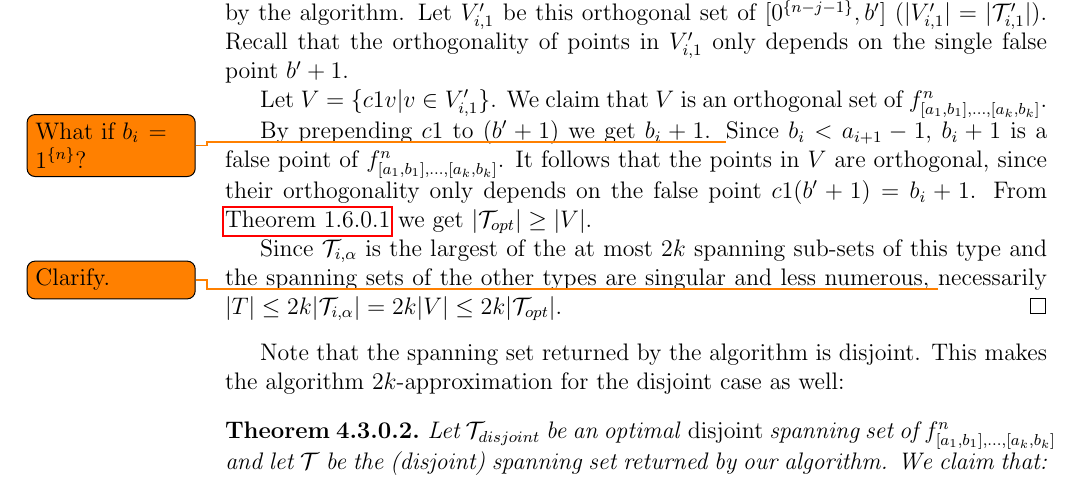
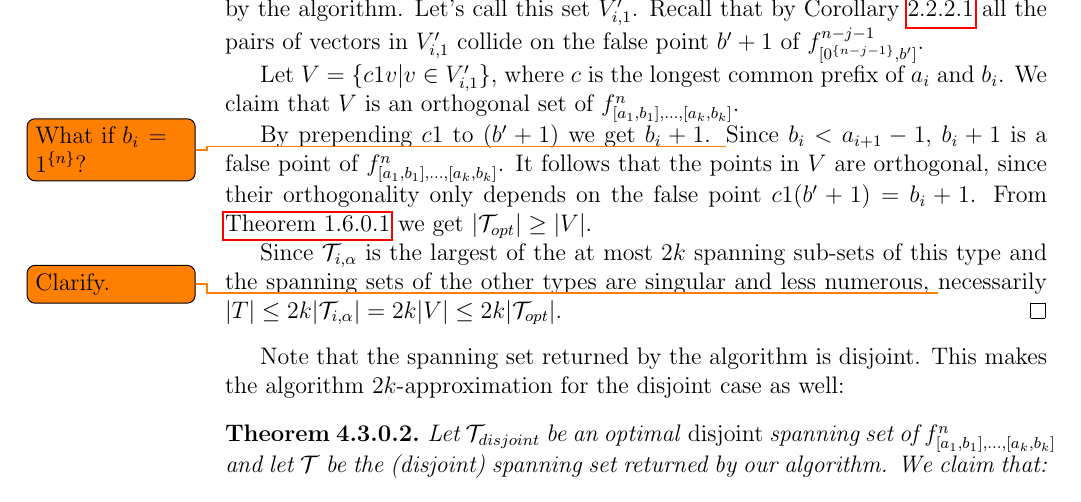
Before and after one commit to filipbartek/ibf, a LaTeX thesis (thesis.tex, which reads thesis/2kapprox.tex): part of page 29 of 45, cut at the place of the change. Compiled offline with pdfLaTeX.

Commit message:
Reword a part of proof

```diff
--- a/thesis/2kapprox.tex
+++ b/thesis/2kapprox.tex
@@ -229,14 +229,22 @@ In the proof of optimality of this algorithm
 (see \autoref{proof:prefixoptimal}),
 we showed an orthogonal set that matches the size
 of the spanning set produced by the algorithm.
-Let $V_{i, 1}'$ be this orthogonal set
-of $\interval{\rep{0}{n-j-1}}{b'}$
-($\size{V_{i, 1}'}
-= \size{\mathcal{T}_{i, 1}'}$).
-Recall that the orthogonality of points in $V_{i, 1}'$
-only depends on the single false point $b' + 1$.
+Let's call this set $V_{i, 1}'$.
+%In \autoref{corollary:prefixdependence}
+%we showed that the orthogonality of $V_{i, 1}'$
+%only depends on the false point
+%$b' + 1$.
+%Let $V_{i, 1}'$ be this orthogonal set
+%of $\interval{\rep{0}{n-j-1}}{b'}$
+%($\size{V_{i, 1}'}
+%= \size{\mathcal{T}_{i, 1}'}$).
+Recall that by \cref{corollary:prefixdependence}
+all the pairs of vectors in $V_{i, 1}'$
+collide on the false point $b' + 1$
+of $\prefixfn{f}{n-j-1}{b'}$.
 
-Let $V = \curly{c 1 v | v \in V_{i, 1}'}$.
+Let $V = \curly{c 1 v | v \in V_{i, 1}'}$,
+where $c$ is the longest common prefix of $a_i$ and $b_i$.
 We claim that $V$ is an orthogonal set of
 $f^n_{\interval{a_1}{b_1}, \ldots, \interval{a_k}{b_k}}$.
 
```
